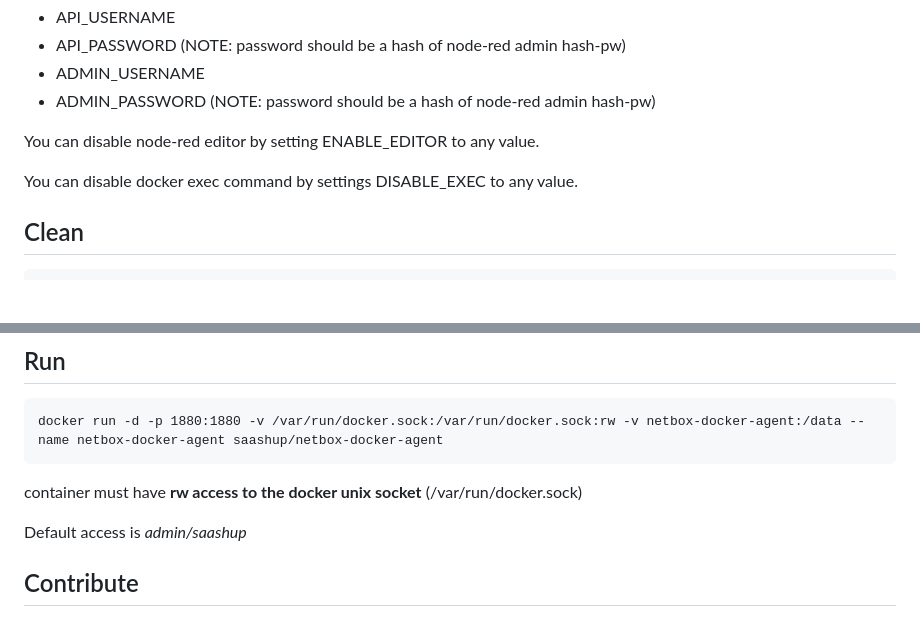
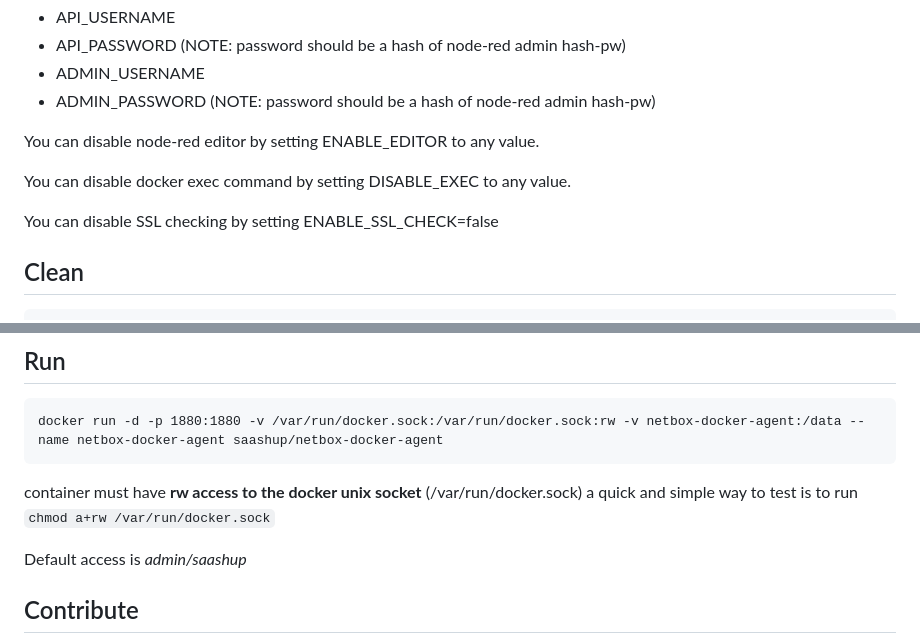
Before and after one commit to SaaShup/netbox-docker-agent, a Markdown page: README.md, 2 parts joined by grey strips. Rendered like a GitHub page; blank space fills up the shorter version.

Commit message:
:memo: update readme

````diff
--- a/README.md
+++ b/README.md
@@ -22,7 +22,9 @@ You can define username and password via envionment variable:
 
 You can disable node-red editor by setting ENABLE_EDITOR to any value.
 
-You can disable docker exec command by settings DISABLE_EXEC to any value.
+You can disable docker exec command by setting DISABLE_EXEC to any value.
+
+You can disable SSL checking by setting ENABLE_SSL_CHECK=false
 
 ## Clean
 ```
@@ -40,6 +42,7 @@ docker build -t saashup/netbox-docker-agent .
 docker run -d -p 1880:1880 -v /var/run/docker.sock:/var/run/docker.sock:rw -v netbox-docker-agent:/data --name netbox-docker-agent saashup/netbox-docker-agent
 ```
 container must have **rw access to the docker unix socket** (/var/run/docker.sock)
+a quick and simple way to test is to run `chmod a+rw /var/run/docker.sock`
 
 Default access is *admin/saashup*
 
````
